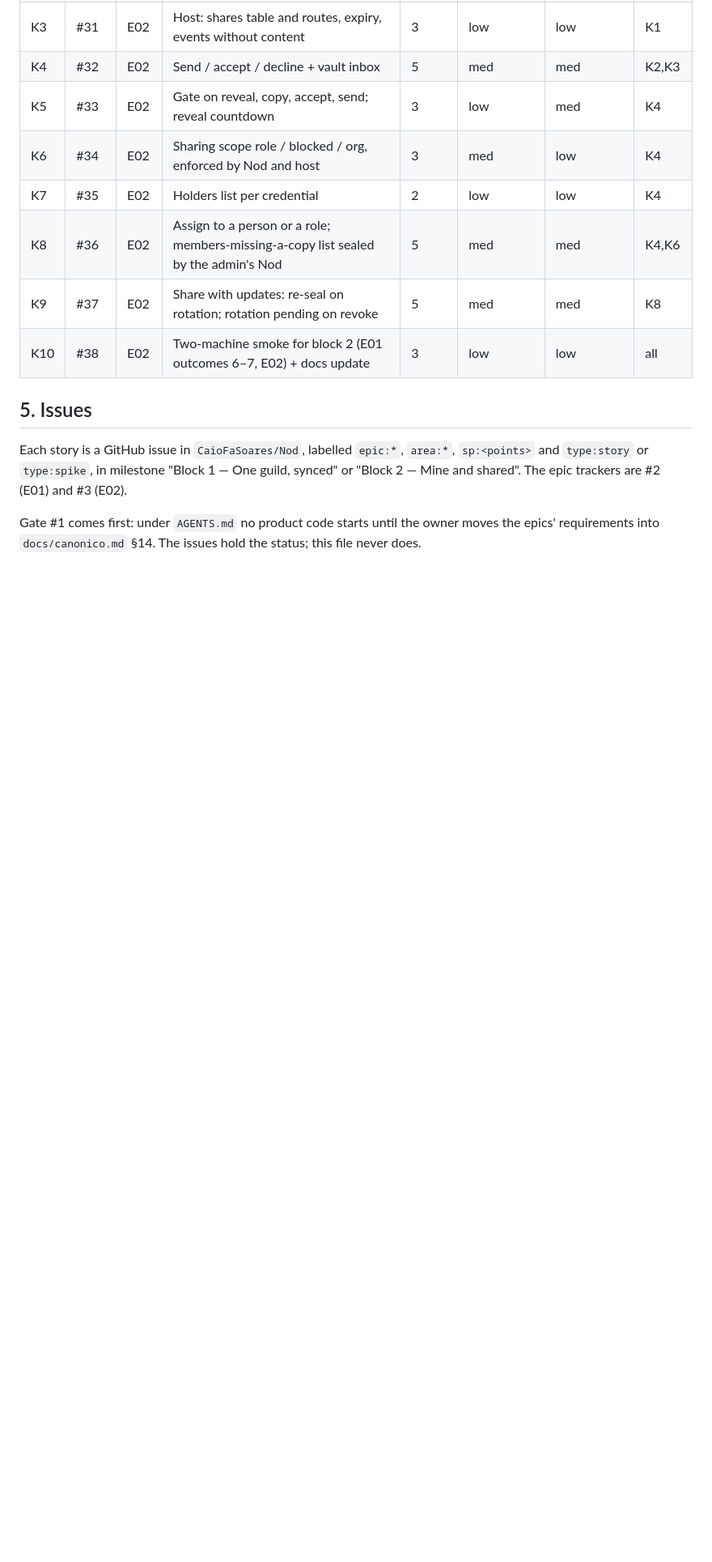
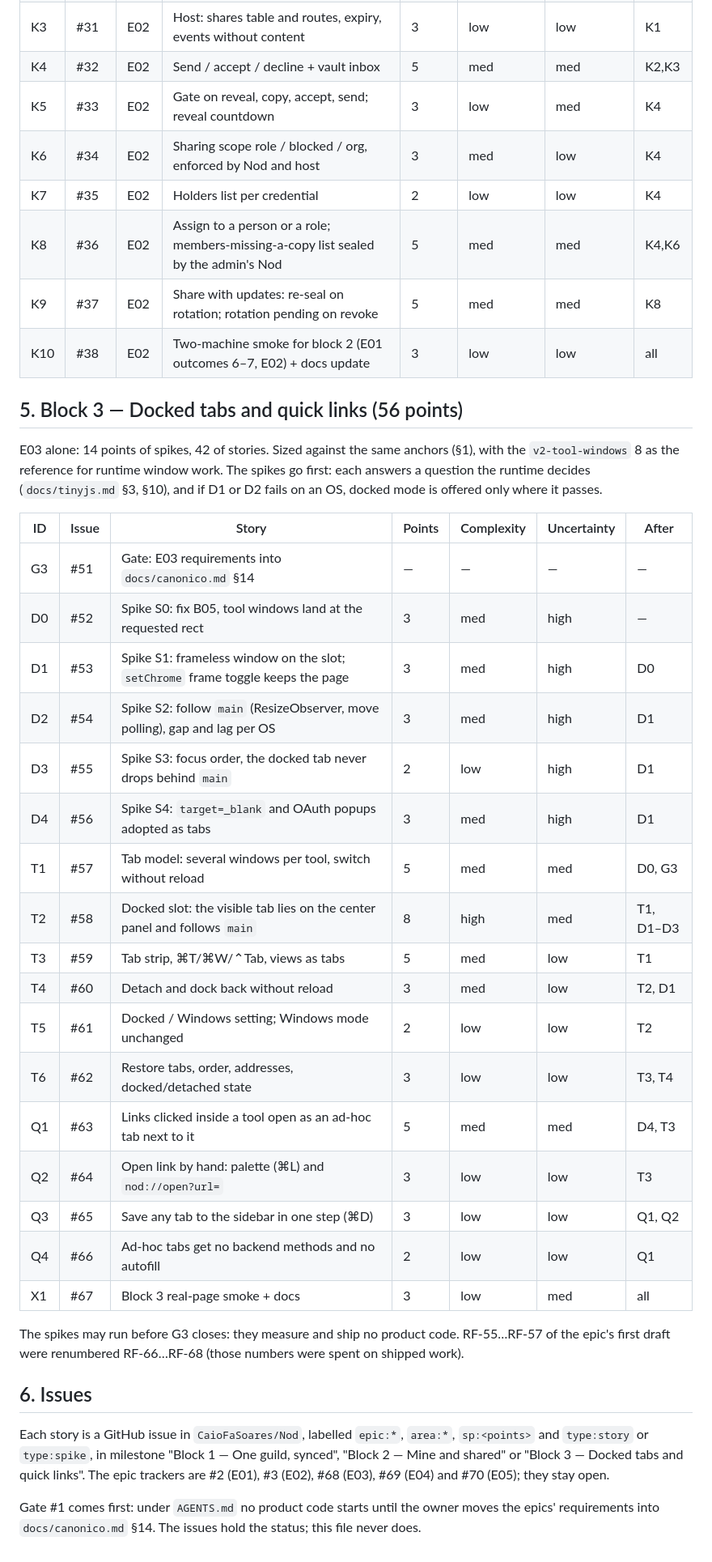
Before and after one commit to CaioFaSoares/Nod, a Markdown page: docs/epics/blocks.md, the part around one of its changes. Shown at 81% size. Rendered like a GitHub page; blank space fills up the shorter version.

Commit message:
E03 cut into issues: block 3 (56 points), RF-55..57 renumbered RF-66..68; E04/E05 trackers

```diff
--- a/docs/epics/blocks.md
+++ b/docs/epics/blocks.md
@@ -97,11 +97,42 @@ Why this cut:
 | K9 | #37 | E02 | Share with updates: re-seal on rotation; rotation pending on revoke | 5 | med | med | K8 |
 | K10 | #38 | E02 | Two-machine smoke for block 2 (E01 outcomes 6–7, E02) + docs update | 3 | low | low | all |
 
-## 5. Issues
+## 5. Block 3 — Docked tabs and quick links (56 points)
+
+E03 alone: 14 points of spikes, 42 of stories. Sized against the same anchors (§1), with the
+`v2-tool-windows` 8 as the reference for runtime window work. The spikes go first: each answers a
+question the runtime decides (`docs/tinyjs.md` §3, §10), and if D1 or D2 fails on an OS, docked mode
+is offered only where it passes.
+
+| ID | Issue | Story | Points | Complexity | Uncertainty | After |
+| --- | --- | --- | --- | --- | --- | --- |
+| G3 | #51 | Gate: E03 requirements into `docs/canonico.md` §14 | — | — | — | — |
+| D0 | #52 | Spike S0: fix B05, tool windows land at the requested rect | 3 | med | high | — |
+| D1 | #53 | Spike S1: frameless window on the slot; `setChrome` frame toggle keeps the page | 3 | med | high | D0 |
+| D2 | #54 | Spike S2: follow `main` (ResizeObserver, move polling), gap and lag per OS | 3 | med | high | D1 |
+| D3 | #55 | Spike S3: focus order, the docked tab never drops behind `main` | 2 | low | high | D1 |
+| D4 | #56 | Spike S4: `target=_blank` and OAuth popups adopted as tabs | 3 | med | high | D1 |
+| T1 | #57 | Tab model: several windows per tool, switch without reload | 5 | med | med | D0, G3 |
+| T2 | #58 | Docked slot: the visible tab lies on the center panel and follows `main` | 8 | high | med | T1, D1–D3 |
+| T3 | #59 | Tab strip, ⌘T/⌘W/⌃Tab, views as tabs | 5 | med | low | T1 |
+| T4 | #60 | Detach and dock back without reload | 3 | med | low | T2, D1 |
+| T5 | #61 | Docked / Windows setting; Windows mode unchanged | 2 | low | low | T2 |
+| T6 | #62 | Restore tabs, order, addresses, docked/detached state | 3 | low | low | T3, T4 |
+| Q1 | #63 | Links clicked inside a tool open as an ad-hoc tab next to it | 5 | med | med | D4, T3 |
+| Q2 | #64 | Open link by hand: palette (⌘L) and `nod://open?url=` | 3 | low | low | T3 |
+| Q3 | #65 | Save any tab to the sidebar in one step (⌘D) | 3 | low | low | Q1, Q2 |
+| Q4 | #66 | Ad-hoc tabs get no backend methods and no autofill | 2 | low | low | Q1 |
+| X1 | #67 | Block 3 real-page smoke + docs | 3 | low | med | all |
+
+The spikes may run before G3 closes: they measure and ship no product code. RF-55…RF-57 of the
+epic's first draft were renumbered RF-66…RF-68 (those numbers were spent on shipped work).
+
+## 6. Issues
 
 Each story is a GitHub issue in `CaioFaSoares/Nod`, labelled `epic:*`, `area:*`, `sp:<points>`
-and `type:story` or `type:spike`, in milestone "Block 1 — One guild, synced" or "Block 2 — Mine and
-shared". The epic trackers are #2 (E01) and #3 (E02).
+and `type:story` or `type:spike`, in milestone "Block 1 — One guild, synced", "Block 2 — Mine and
+shared" or "Block 3 — Docked tabs and quick links". The epic trackers are #2 (E01), #3 (E02),
+#68 (E03), #69 (E04) and #70 (E05); they stay open.
 
 Gate #1 comes first: under `AGENTS.md` no product code starts until the owner moves
 the epics' requirements into `docs/canonico.md` §14. The issues hold the status; this file never
```
Also changed, not shown: other parts of docs/epics/blocks.md (+4 -4 lines), docs/epics/E03-docked-tabs.md (+7 -3 lines).
